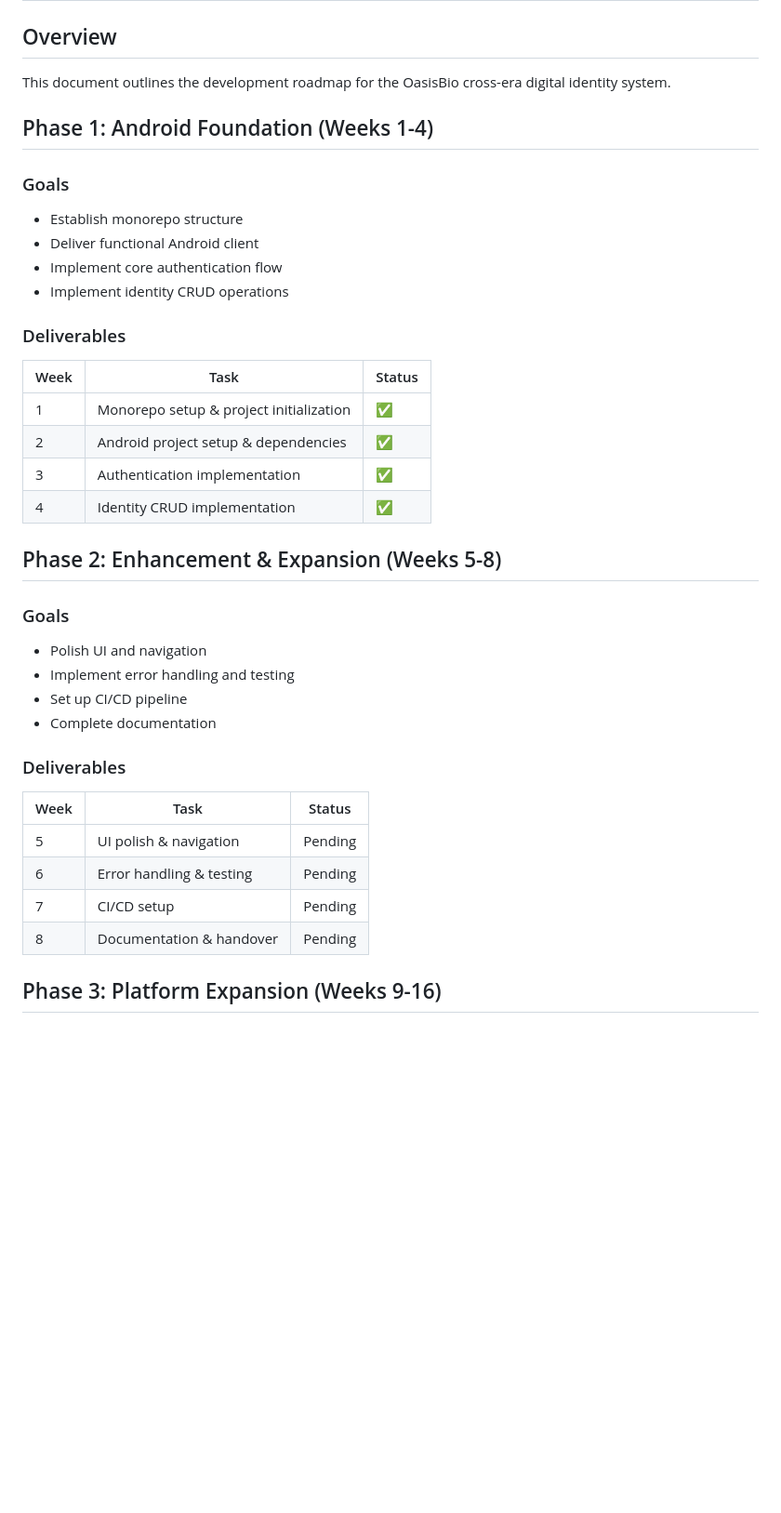
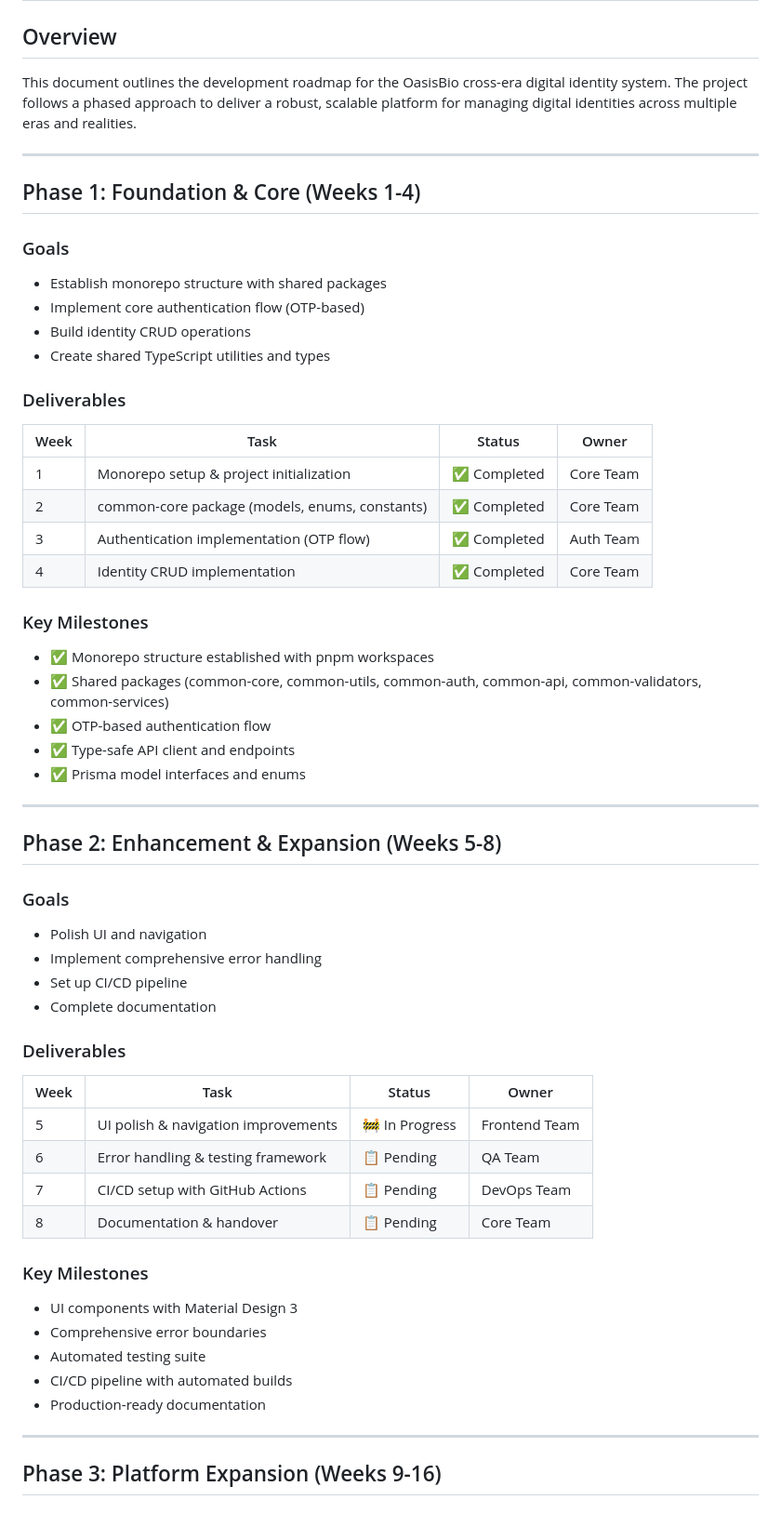
Before and after one commit to zbbsdsb/OasisBio-Ecosystem, a Markdown page: docs/ecosystem-roadmap.md, the part around one of its changes. Shown at 93% size. Drawn GitHub-style; blank space fills up the shorter version.

Commit message:
Add ecosystem roadmap documentation

```diff
--- a/docs/ecosystem-roadmap.md
+++ b/docs/ecosystem-roadmap.md
@@ -2,39 +2,61 @@
 
 ## Overview
 
-This document outlines the development roadmap for the OasisBio cross-era digital identity system.
+This document outlines the development roadmap for the OasisBio cross-era digital identity system. The project follows a phased approach to deliver a robust, scalable platform for managing digital identities across multiple eras and realities.
 
-## Phase 1: Android Foundation (Weeks 1-4)
+---
+
+## Phase 1: Foundation & Core (Weeks 1-4)
 
 ### Goals
-- Establish monorepo structure
-- Deliver functional Android client
-- Implement core authentication flow
-- Implement identity CRUD operations
+- Establish monorepo structure with shared packages
+- Implement core authentication flow (OTP-based)
+- Build identity CRUD operations
+- Create shared TypeScript utilities and types
 
 ### Deliverables
-| Week | Task | Status |
-|------|------|--------|
-| 1 | Monorepo setup & project initialization | ✅ |
-| 2 | Android project setup & dependencies | ✅ |
-| 3 | Authentication implementation | ✅ |
-| 4 | Identity CRUD implementation | ✅ |
+
+| Week | Task | Status | Owner |
+|------|------|--------|-------|
+| 1 | Monorepo setup & project initialization | ✅ Completed | Core Team |
+| 2 | common-core package (models, enums, constants) | ✅ Completed | Core Team |
+| 3 | Authentication implementation (OTP flow) | ✅ Completed | Auth Team |
+| 4 | Identity CRUD implementation | ✅ Completed | Core Team |
+
+### Key Milestones
+- ✅ Monorepo structure established with pnpm workspaces
+- ✅ Shared packages (common-core, common-utils, common-auth, common-api, common-validators, common-services)
+- ✅ OTP-based authentication flow
+- ✅ Type-safe API client and endpoints
+- ✅ Prisma model interfaces and enums
+
+---
 
 ## Phase 2: Enhancement & Expansion (Weeks 5-8)
 
 ### Goals
 - Polish UI and navigation
-- Implement error handling and testing
+- Implement comprehensive error handling
 - Set up CI/CD pipeline
 - Complete documentation
 
 ### Deliverables
-| Week | Task | Status |
-|------|------|--------|
-| 5 | UI polish & navigation | Pending |
-| 6 | Error handling & testing | Pending |
-| 7 | CI/CD setup | Pending |
-| 8 | Documentation & handover | Pending |
+
+| Week | Task | Status | Owner |
+|------|------|--------|-------|
+| 5 | UI polish & navigation improvements | 🚧 In Progress | Frontend Team |
+| 6 | Error handling & testing framework | 📋 Pending | QA Team |
+| 7 | CI/CD setup with GitHub Actions | 📋 Pending | DevOps Team |
+| 8 | Documentation & handover | 📋 Pending | Core Team |
+
+### Key Milestones
+- UI components with Material Design 3
+- Comprehensive error boundaries
+- Automated testing suite
+- CI/CD pipeline with automated builds
+- Production-ready documentation
+
+---
 
 ## Phase 3: Platform Expansion (Weeks 9-16)
 
```
Also changed, not shown: other parts of docs/ecosystem-roadmap.md (+136 -38 lines).
